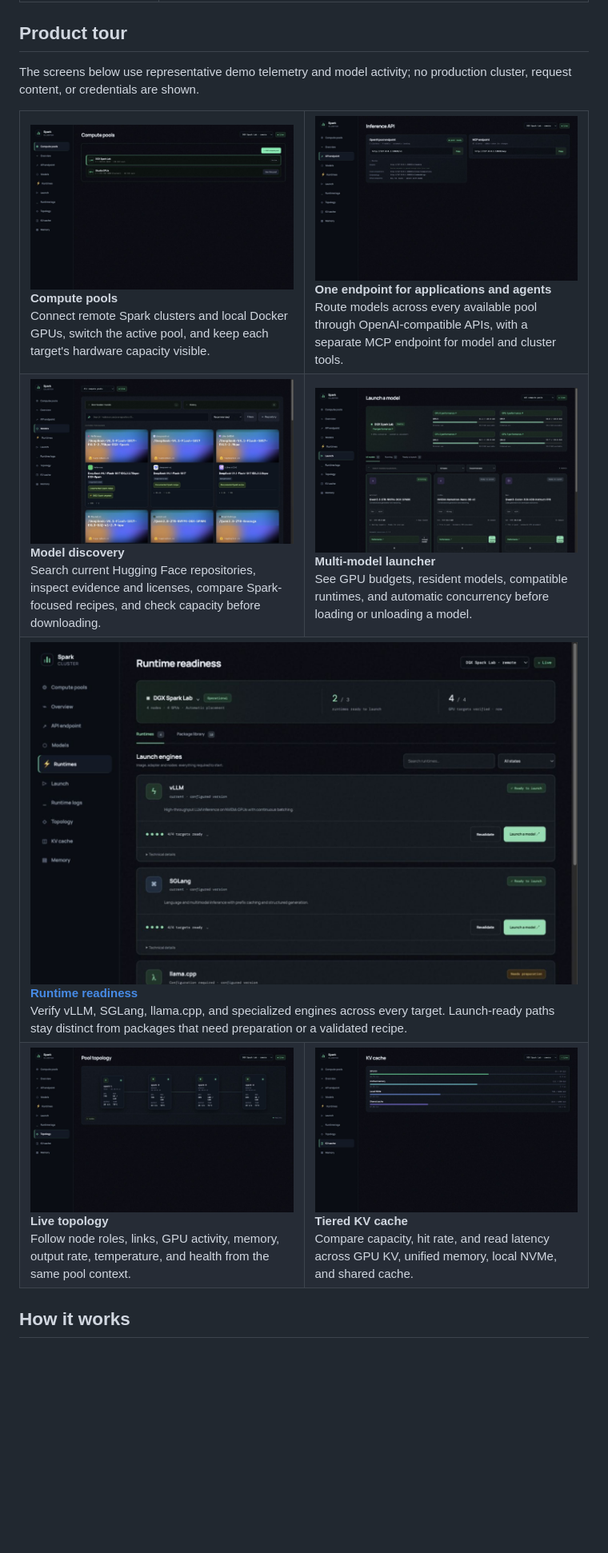
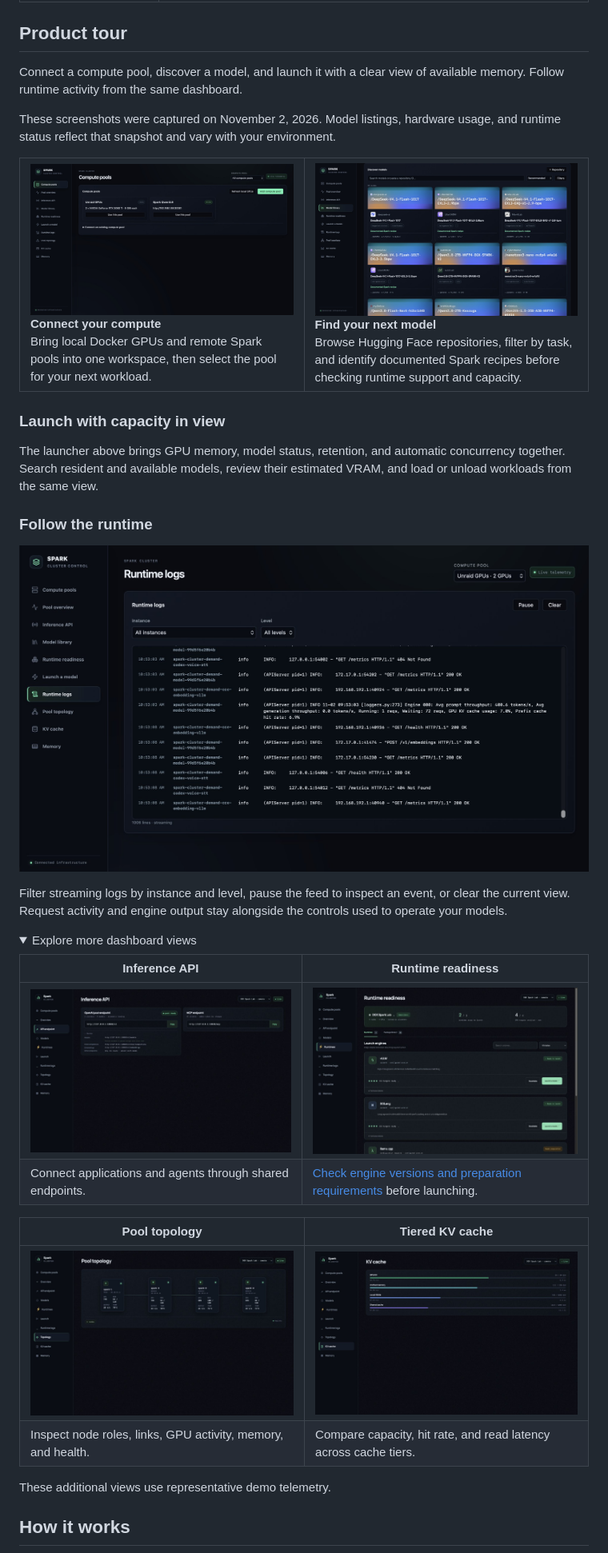
Before and after one commit to thibautrey/spark-cluster, a Markdown page: README.md, the part around one of its changes. Shown at 80% size. Rendered like a GitHub page; pictures changed too: docs/screenshots/compute-pools-2026-11.jpg (added), docs/screenshots/model-library-2026-11.jpg (added), docs/screenshots/runtime-logs-2026-11.jpg (added); folded sections open; blank space fills up the shorter version.

Commit message:
Refresh README product tour with current dashboard screenshots

```diff
--- a/README.md
+++ b/README.md
@@ -73,23 +83,53 @@ See [storage inventory, deletion safeguards, and space recovery](docs/storage.md
 
 ## Product tour
 
-The screens below use representative demo telemetry and model activity; no production cluster,
-request content, or credentials are shown.
+Connect a compute pool, discover a model, and launch it with a clear view of available
+memory. Follow runtime activity from the same dashboard.
+
+These screenshots were captured on November 2, 2026. Model listings, hardware usage,
+and runtime status reflect that snapshot and vary with your environment.
 
 <table>
   <tr>
-    <td width="50%"><img src="docs/screenshots/compute-pools-2026.jpg" alt="Compute pool manager with a DGX Spark cluster and a local GPU host"><br><strong>Compute pools</strong><br>Connect remote Spark clusters and local Docker GPUs, switch the active pool, and keep each target's hardware capacity visible.</td>
-    <td width="50%"><img src="docs/screenshots/inference-api-2026.jpg" alt="OpenAI-compatible inference and MCP endpoints"><br><strong>One endpoint for applications and agents</strong><br>Route models across every available pool through OpenAI-compatible APIs, with a separate MCP endpoint for model and cluster tools.</td>
-  </tr>
-  <tr>
-    <td width="50%"><img src="docs/screenshots/model-library-2026.jpg" alt="Live Hugging Face model discovery ranked for DGX Spark"><br><strong>Model discovery</strong><br>Search current Hugging Face repositories, inspect evidence and licenses, compare Spark-focused recipes, and check capacity before downloading.</td>
-    <td width="50%"><img src="docs/screenshots/model-launcher-2026.jpg" alt="Multi-model launcher with automatic GPU placement"><br><strong>Multi-model launcher</strong><br>See GPU budgets, resident models, compatible runtimes, and automatic concurrency before loading or unloading a model.</td>
-  </tr>
-  <tr>
-    <td colspan="2"><img src="docs/screenshots/runtime-readiness-2026.jpg" alt="Runtime readiness across four DGX Spark targets"><br><strong><a href="docs/runtime-library.md">Runtime readiness</a></strong><br>Verify vLLM, SGLang, llama.cpp, and specialized engines across every target. Launch-ready paths stay distinct from packages that need preparation or a validated recipe.</td>
-  </tr>
-  <tr>
-    <td width="50%"><img src="docs/screenshots/topology-2026.jpg" alt="Four-node DGX Spark pool topology"><br><strong>Live topology</strong><br>Follow node roles, links, GPU activity, memory, output rate, temperature, and health from the same pool context.</td>
-    <td width="50%"><img src="docs/screenshots/kv-cache-2026.jpg" alt="Tiered KV cache usage and latency"><br><strong>Tiered KV cache</strong><br>Compare capacity, hit rate, and read latency across GPU KV, unified memory, local NVMe, and shared cache.</td>
+    <td width="50%" valign="top">
+      <a href="docs/screenshots/compute-pools-2026-11.jpg"><img src="docs/screenshots/compute-pools-2026-11.jpg" alt="Compute pools screen with a local dual RTX 3060 Ti host and a connected Spark pool"></a>
+      <br><strong>Connect your compute</strong><br>
+      Bring local Docker GPUs and remote Spark pools into one workspace, then select the pool for your next workload.
+    </td>
+    <td width="50%" valign="top">
+      <a href="docs/screenshots/model-library-2026-11.jpg"><img src="docs/screenshots/model-library-2026-11.jpg" alt="Model library with Hugging Face repository cards, task labels, and documented Spark recipes"></a>
+      <br><strong>Find your next model</strong><br>
+      Browse Hugging Face repositories, filter by task, and identify documented Spark recipes before checking runtime support and capacity.
+    </td>
   </tr>
 </table>
+
+### Launch with capacity in view
+
+The launcher above brings GPU memory, model status, retention, and automatic concurrency
+together. Search resident and available models, review their estimated VRAM, and load or
+unload workloads from the same view.
+
+### Follow the runtime
+
+![Runtime logs with instance and severity filters, timestamps, and streaming output](docs/screenshots/runtime-logs-2026-11.jpg)
+
+Filter streaming logs by instance and level, pause the feed to inspect an event, or clear
+the current view. Request activity and engine output stay alongside the controls used to
+operate your models.
+
+<details>
+<summary>Explore more dashboard views</summary>
+
+| Inference API | Runtime readiness |
+| --- | --- |
+| ![OpenAI-compatible inference and MCP endpoints](docs/screenshots/inference-api-2026.jpg) | ![Runtime readiness across DGX Spark targets](docs/screenshots/runtime-readiness-2026.jpg) |
+| Connect applications and agents through shared endpoints. | [Check engine versions and preparation requirements](docs/runtime-library.md) before launching. |
+
+| Pool topology | Tiered KV cache |
+| --- | --- |
+| ![DGX Spark pool topology](docs/screenshots/topology-2026.jpg) | ![Tiered KV cache usage and latency](docs/screenshots/kv-cache-2026.jpg) |
+| Inspect node roles, links, GPU activity, memory, and health. | Compare capacity, hit rate, and read latency across cache tiers. |
+
+These additional views use representative demo telemetry.
+
```
Also changed, not shown: other parts of README.md (+12 -1 lines), docs/screenshots/model-launcher-2026-11.jpg (added).
